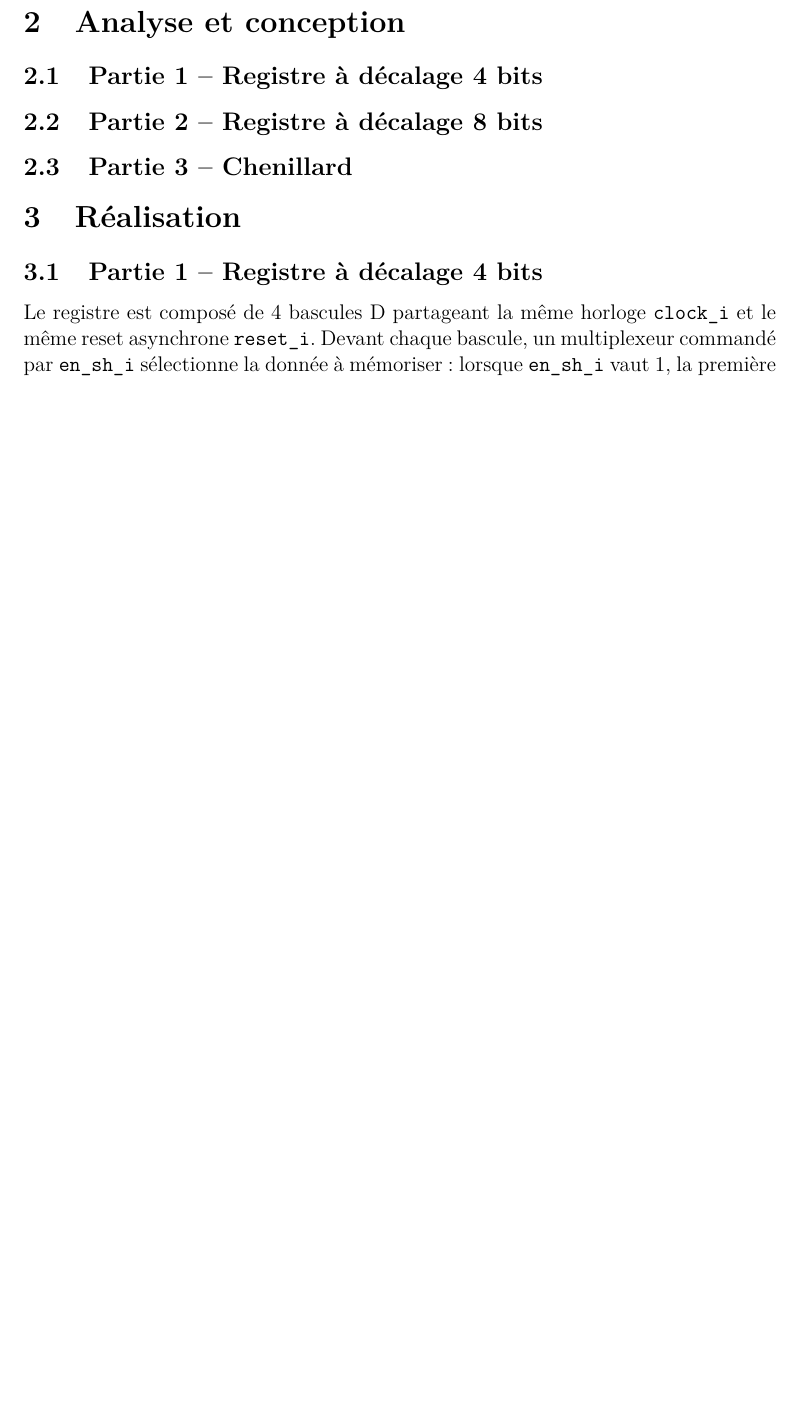
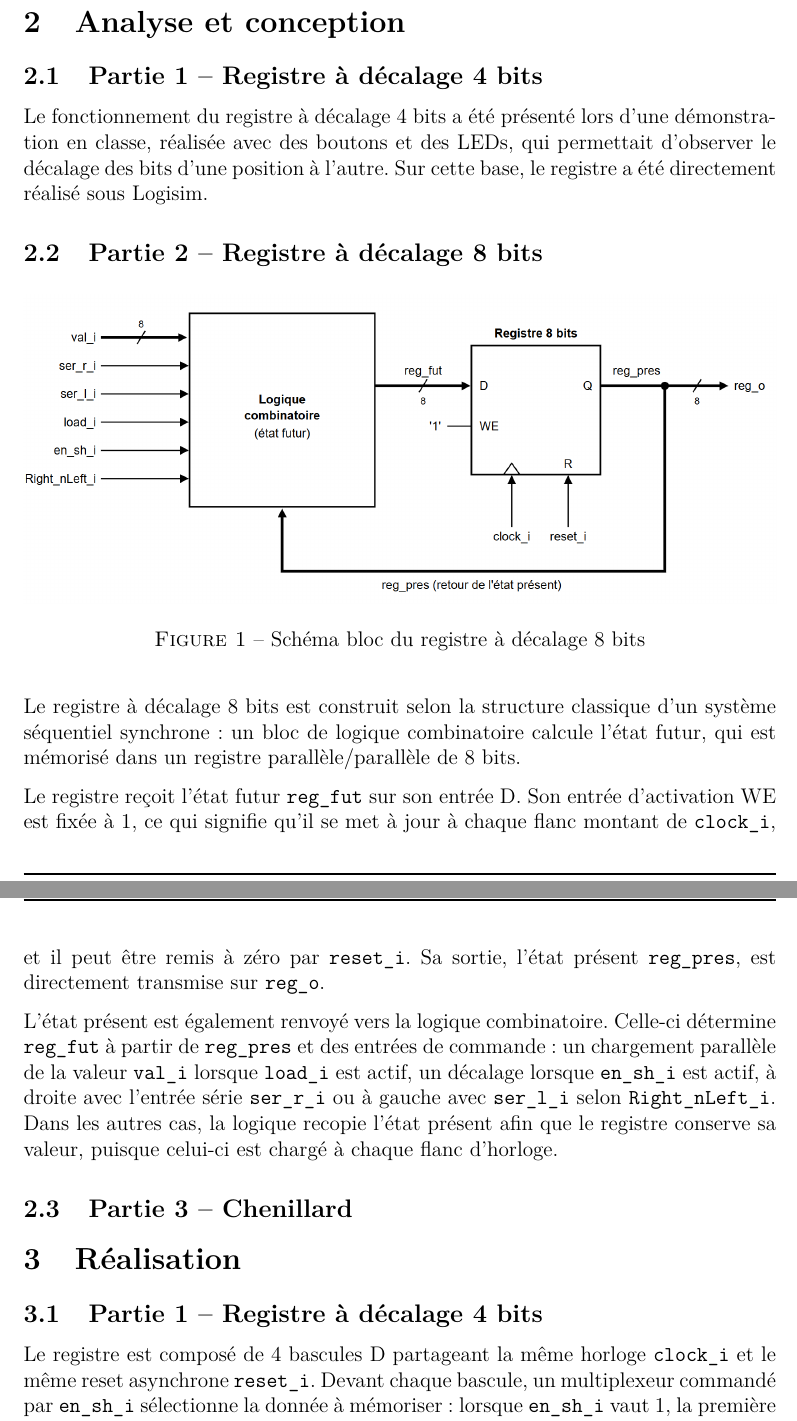
Before and after one commit to noah-missegue/syslog1-labo4-chenillard, a LaTeX document (labo4-chenillard.tex, which reads chapitres/AnalyseEtConception.tex): part of page 2 of 4 before the commit and two parts of pages 2 and 3 of 5 after it, the two joined at a grey line, cut so that both start at the same text, the shorter picture padded with empty space. Compiled offline with pdfLaTeX.

Commit message:
ajout analyse partie 1 et 2

```diff
--- a/chapitres/AnalyseEtConception.tex
+++ b/chapitres/AnalyseEtConception.tex
@@ -2,11 +2,22 @@
 
 \subsection{Partie 1 -- Registre à décalage 4 bits}
 
-% Analyse et conception de la partie 1
+Le fonctionnement du registre à décalage 4 bits a été présenté lors d'une démonstration en classe, réalisée avec des boutons et des LEDs, qui permettait d'observer le décalage des bits d'une position à l'autre. Sur cette base, le registre a été directement réalisé sous Logisim.
 
 \subsection{Partie 2 -- Registre à décalage 8 bits}
 
-% Analyse et conception de la partie 2
+\begin{figure}[H]
+	\centering
+	\includegraphics[width=\textwidth]{./images/realisation-partie2.png}
+	\caption{Schéma bloc du registre à décalage 8 bits}
+	\label{fig:analyse_p2}
+\end{figure}
+
+Le registre à décalage 8 bits est construit selon la structure classique d'un système séquentiel synchrone : un bloc de logique combinatoire calcule l'état futur, qui est mémorisé dans un registre parallèle/parallèle de 8 bits.
+
+Le registre reçoit l'état futur \texttt{reg\_fut} sur son entrée D. Son entrée d'activation WE est fixée à 1, ce qui signifie qu'il se met à jour à chaque flanc montant de \texttt{clock\_i}, et il peut être remis à zéro par \texttt{reset\_i}. Sa sortie, l'état présent \texttt{reg\_pres}, est directement transmise sur \texttt{reg\_o}.
+
+L'état présent est également renvoyé vers la logique combinatoire. Celle-ci détermine \texttt{reg\_fut} à partir de \texttt{reg\_pres} et des entrées de commande : un chargement parallèle de la valeur \texttt{val\_i} lorsque \texttt{load\_i} est actif, un décalage lorsque \texttt{en\_sh\_i} est actif, à droite avec l'entrée série \texttt{ser\_r\_i} ou à gauche avec \texttt{ser\_l\_i} selon \texttt{Right\_nLeft\_i}. Dans les autres cas, la logique recopie l'état présent afin que le registre conserve sa valeur, puisque celui-ci est chargé à chaque flanc d'horloge.
 
 \subsection{Partie 3 -- Chenillard}
 
```
Also changed, not shown: images/realisation-partie2.png (added), labo4-chenillard.pdf.
